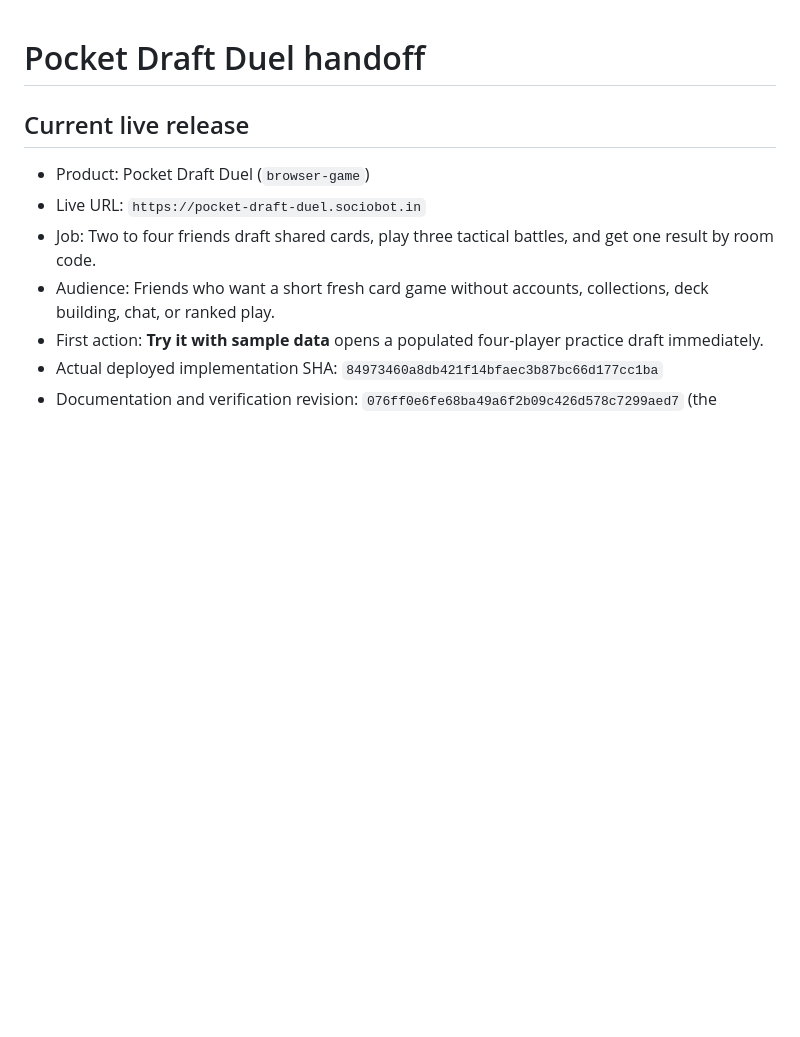
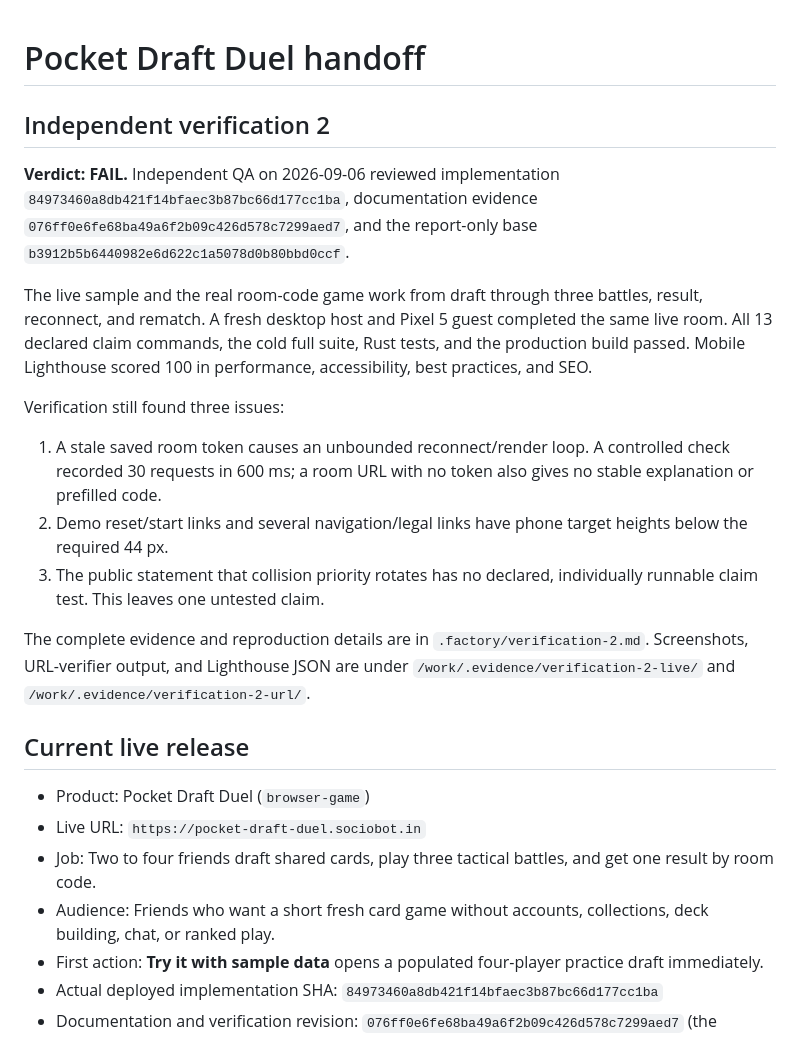
Before and after one commit to B-Divyesh/sf-pocket-draft-duel, a Markdown page: .factory/handoff.md, the part around the change. Rendered like a GitHub page; blank space fills up the shorter version.

Commit message:
Record independent verification 2

```diff
--- a/.factory/handoff.md
+++ b/.factory/handoff.md
@@ -1,4 +1,32 @@
 # Pocket Draft Duel handoff
+
+## Independent verification 2
+
+**Verdict: FAIL.** Independent QA on 2026-09-06 reviewed implementation
+`84973460a8db421f14bfaec3b87bc66d177cc1ba`, documentation evidence
+`076ff0e6fe68ba49a6f2b09c426d578c7299aed7`, and the report-only base
+`b3912b5b6440982e6d622c1a5078d0b80bbd0ccf`.
+
+The live sample and the real room-code game work from draft through three
+battles, result, reconnect, and rematch. A fresh desktop host and Pixel 5 guest
+completed the same live room. All 13 declared claim commands, the cold full
+suite, Rust tests, and the production build passed. Mobile Lighthouse scored
+100 in performance, accessibility, best practices, and SEO.
+
+Verification still found three issues:
+
+1. A stale saved room token causes an unbounded reconnect/render loop. A
+   controlled check recorded 30 requests in 600 ms; a room URL with no token
+   also gives no stable explanation or prefilled code.
+2. Demo reset/start links and several navigation/legal links have phone target
+   heights below the required 44 px.
+3. The public statement that collision priority rotates has no declared,
+   individually runnable claim test. This leaves one untested claim.
+
+The complete evidence and reproduction details are in
+`.factory/verification-2.md`. Screenshots, URL-verifier output, and Lighthouse
+JSON are under `/work/.evidence/verification-2-live/` and
+`/work/.evidence/verification-2-url/`.
 
 ## Current live release
 
```
Also changed, not shown: .factory/verification-2.md (added, +199 -0 lines).
